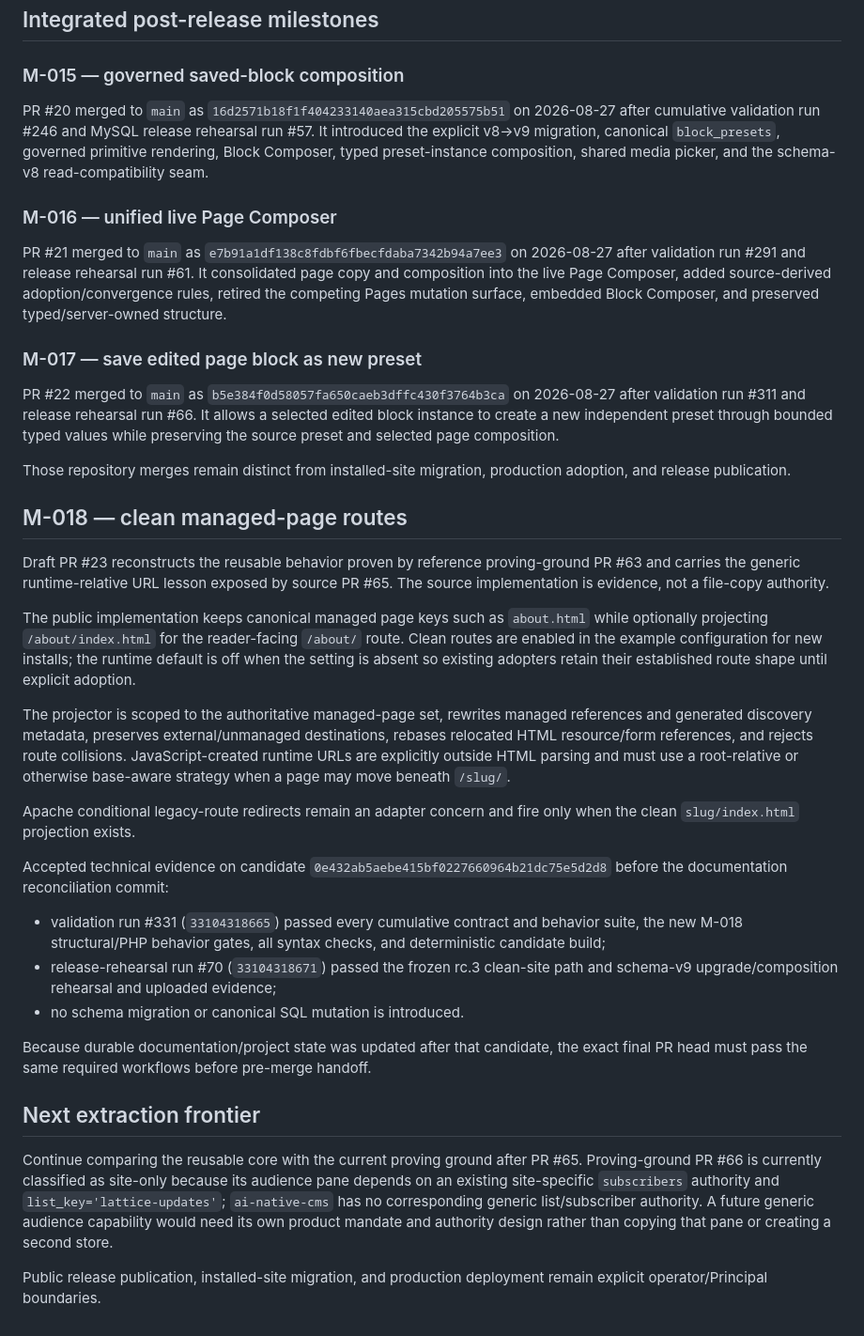
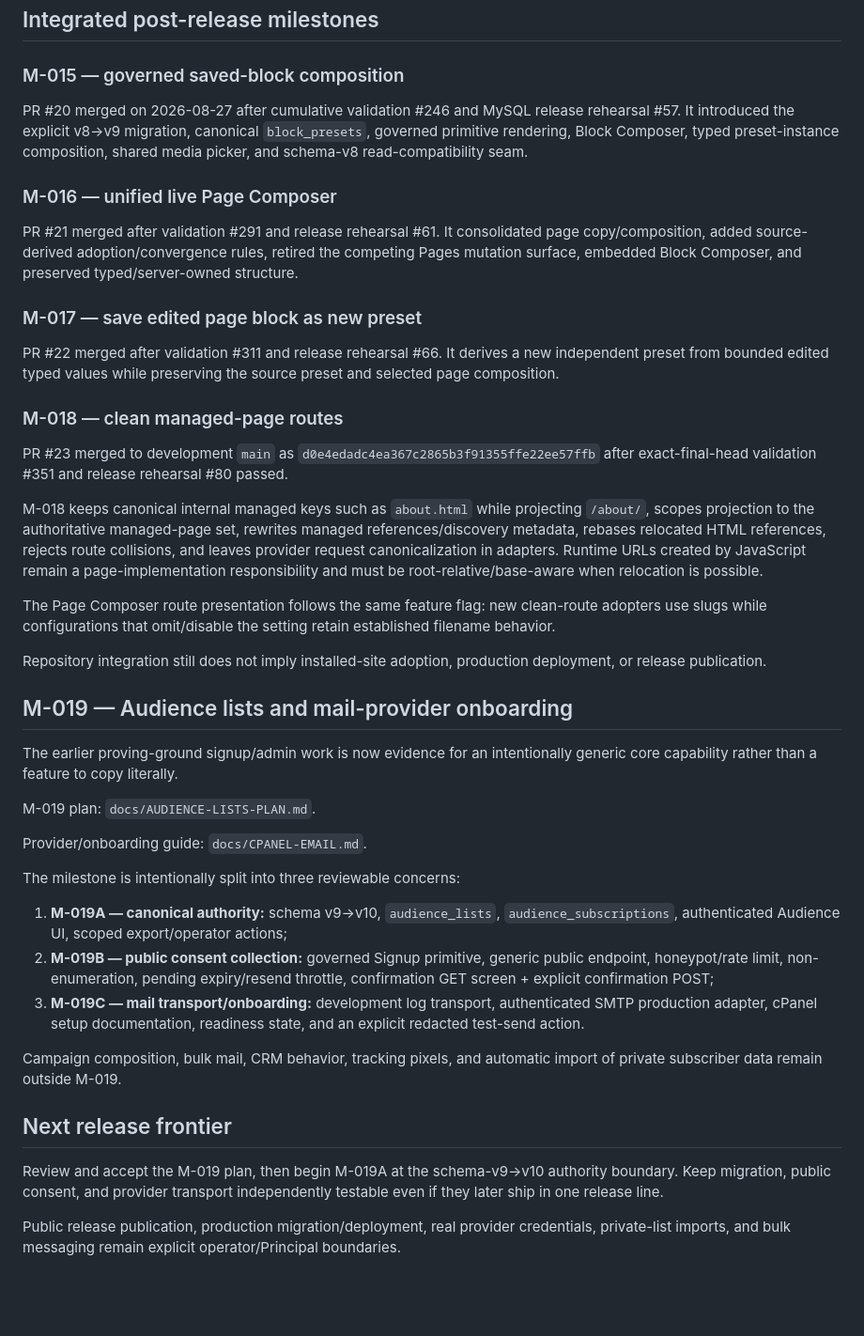
Before and after one commit to jo90-afk/ai-native-cms, a Markdown page: docs/EXTRACTION-MATRIX.md, the part around one of its changes. Shown at 94% size. Rendered like a GitHub page; blank space fills up the shorter version.

Commit message:
plan: record M-018 integration and M-019 frontier

```diff
--- a/docs/EXTRACTION-MATRIX.md
+++ b/docs/EXTRACTION-MATRIX.md
@@ -48,38 +50,44 @@ Development `main` can contain merged post-release capabilities without implying
 
 ### M-015 — governed saved-block composition
 
-PR #20 merged to `main` as `16d2571b18f1f404233140aea315cbd205575b51` on 2026-08-27 after cumulative validation run #246 and MySQL release rehearsal run #57. It introduced the explicit v8→v9 migration, canonical `block_presets`, governed primitive rendering, Block Composer, typed preset-instance composition, shared media picker, and the schema-v8 read-compatibility seam.
+PR #20 merged on 2026-08-27 after cumulative validation #246 and MySQL release rehearsal #57. It introduced the explicit v8→v9 migration, canonical `block_presets`, governed primitive rendering, Block Composer, typed preset-instance composition, shared media picker, and schema-v8 read-compatibility seam.
 
 ### M-016 — unified live Page Composer
 
-PR #21 merged to `main` as `e7b91a1df138c8fdbf6fbecfdaba7342b94a7ee3` on 2026-08-27 after validation run #291 and release rehearsal run #61. It consolidated page copy and composition into the live Page Composer, added source-derived adoption/convergence rules, retired the competing Pages mutation surface, embedded Block Composer, and preserved typed/server-owned structure.
+PR #21 merged after validation #291 and release rehearsal #61. It consolidated page copy/composition, added source-derived adoption/convergence rules, retired the competing Pages mutation surface, embedded Block Composer, and preserved typed/server-owned structure.
 
 ### M-017 — save edited page block as new preset
 
-PR #22 merged to `main` as `b5e384f0d58057fa650caeb3dffc430f3764b3ca` on 2026-08-27 after validation run #311 and release rehearsal run #66. It allows a selected edited block instance to create a new independent preset through bounded typed values while preserving the source preset and selected page composition.
+PR #22 merged after validation #311 and release rehearsal #66. It derives a new independent preset from bounded edited typed values while preserving the source preset and selected page composition.
 
-Those repository merges remain distinct from installed-site migration, production adoption, and release publication.
+### M-018 — clean managed-page routes
 
-## M-018 — clean managed-page routes
+PR #23 merged to development `main` as `d0e4edadc4ea367c2865b3f91355ffe22ee57ffb` after exact-final-head validation #351 and release rehearsal #80 passed.
 
-Draft PR #23 reconstructs the reusable behavior proven by reference proving-ground PR #63 and carries the generic runtime-relative URL lesson exposed by source PR #65. The source implementation is evidence, not a file-copy authority.
+M-018 keeps canonical internal managed keys such as `about.html` while projecting `/about/`, scopes projection to the authoritative managed-page set, rewrites managed references/discovery metadata, rebases relocated HTML references, rejects route collisions, and leaves provider request canonicalization in adapters. Runtime URLs created by JavaScript remain a page-implementation responsibility and must be root-relative/base-aware when relocation is possible.
 
-The public implementation keeps canonical managed page keys such as `about.html` while optionally projecting `/about/index.html` for the reader-facing `/about/` route. Clean routes are enabled in the example configuration for new installs; the runtime default is off when the setting is absent so existing adopters retain their established route shape until explicit adoption.
+The Page Composer route presentation follows the same feature flag: new clean-route adopters use slugs while configurations that omit/disable the setting retain established filename behavior.
 
-The projector is scoped to the authoritative managed-page set, rewrites managed references and generated discovery metadata, preserves external/unmanaged destinations, rebases relocated HTML resource/form references, and rejects route collisions. JavaScript-created runtime URLs are explicitly outside HTML parsing and must use a root-relative or otherwise base-aware strategy when a page may move beneath `/slug/`.
+Repository integration still does not imply installed-site adoption, production deployment, or release publication.
 
-Apache conditional legacy-route redirects remain an adapter concern and fire only when the clean `slug/index.html` projection exists.
+## M-019 — Audience lists and mail-provider onboarding
 
-Accepted technical evidence on candidate `0e432ab5aebe415bf0227660964b21dc75e5d2d8` before the documentation reconciliation commit:
+The earlier proving-ground signup/admin work is now evidence for an intentionally generic core capability rather than a feature to copy literally.
 
-- validation run #331 (`33104318665`) passed every cumulative contract and behavior suite, the new M-018 structural/PHP behavior gates, all syntax checks, and deterministic candidate build;
-- release-rehearsal run #70 (`33104318671`) passed the frozen rc.3 clean-site path and schema-v9 upgrade/composition rehearsal and uploaded evidence;
-- no schema migration or canonical SQL mutation is introduced.
+M-019 plan: `docs/AUDIENCE-LISTS-PLAN.md`.
 
-Because durable documentation/project state was updated after that candidate, the exact final PR head must pass the same required workflows before pre-merge handoff.
+Provider/onboarding guide: `docs/CPANEL-EMAIL.md`.
 
-## Next extraction frontier
+The milestone is intentionally split into three reviewable concerns:
 
-Continue comparing the reusable core with the current proving ground after PR #65. Proving-ground PR #66 is currently classified as site-only because its audience pane depends on an existing site-specific `subscribers` authority and `list_key='lattice-updates'`; `ai-native-cms` has no corresponding generic list/subscriber authority. A future generic audience capability would need its own product mandate and authority design rather than copying that pane or creating a second store.
+1. **M-019A — canonical authority:** schema v9→v10, `audience_lists`, `audience_subscriptions`, authenticated Audience UI, scoped export/operator actions;
+2. **M-019B — public consent collection:** governed Signup primitive, generic public endpoint, honeypot/rate limit, non-enumeration, pending expiry/resend throttle, confirmation GET screen + explicit confirmation POST;
+3. **M-019C — mail transport/onboarding:** development log transport, authenticated SMTP production adapter, cPanel setup documentation, readiness state, and an explicit redacted test-send action.
 
-Public release publication, installed-site migration, and production deployment remain explicit operator/Principal boundaries.
+Campaign composition, bulk mail, CRM behavior, tracking pixels, and automatic import of private subscriber data remain outside M-019.
+
+## Next release frontier
+
+Review and accept the M-019 plan, then begin M-019A at the schema-v9→v10 authority boundary. Keep migration, public consent, and provider transport independently testable even if they later ship in one release line.
+
+Public release publication, production migration/deployment, real provider credentials, private-list imports, and bulk messaging remain explicit operator/Principal boundaries.
```
Also changed, not shown: other parts of docs/EXTRACTION-MATRIX.md (+21 -19 lines).
